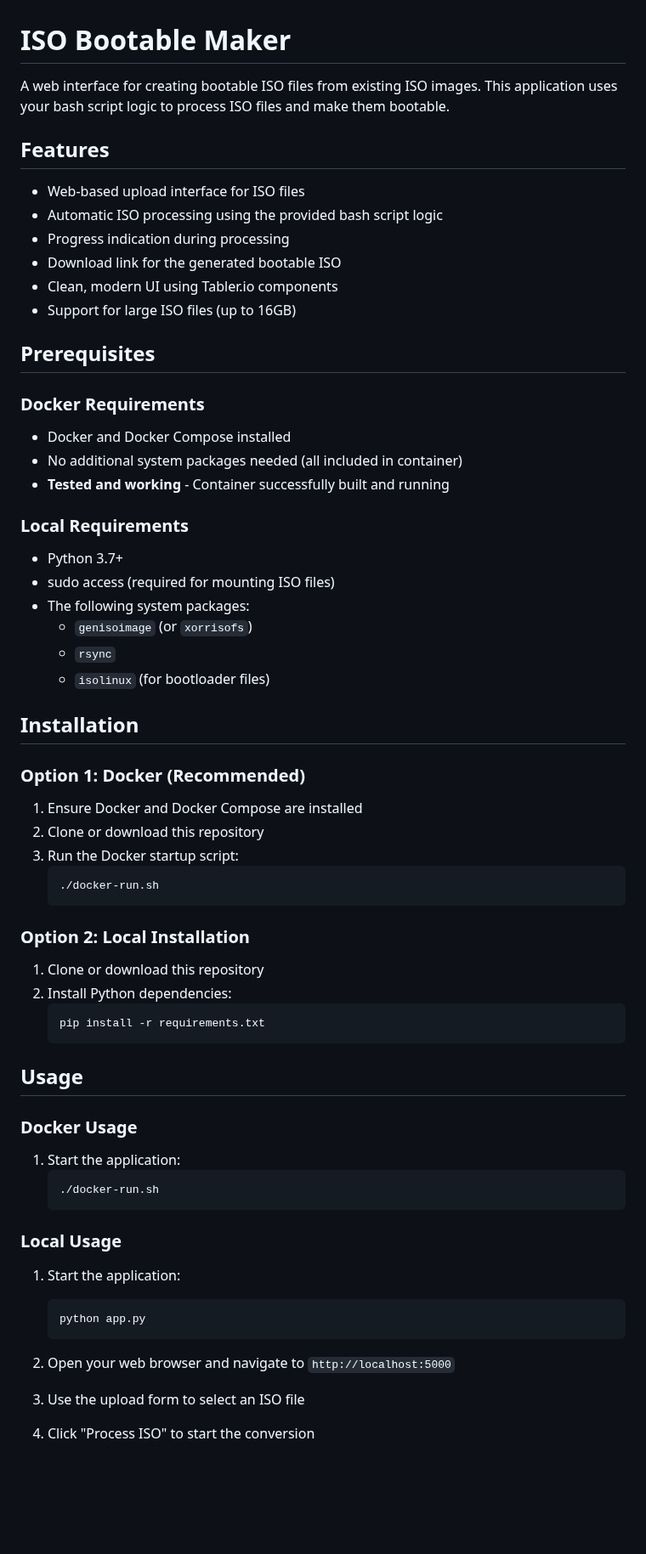
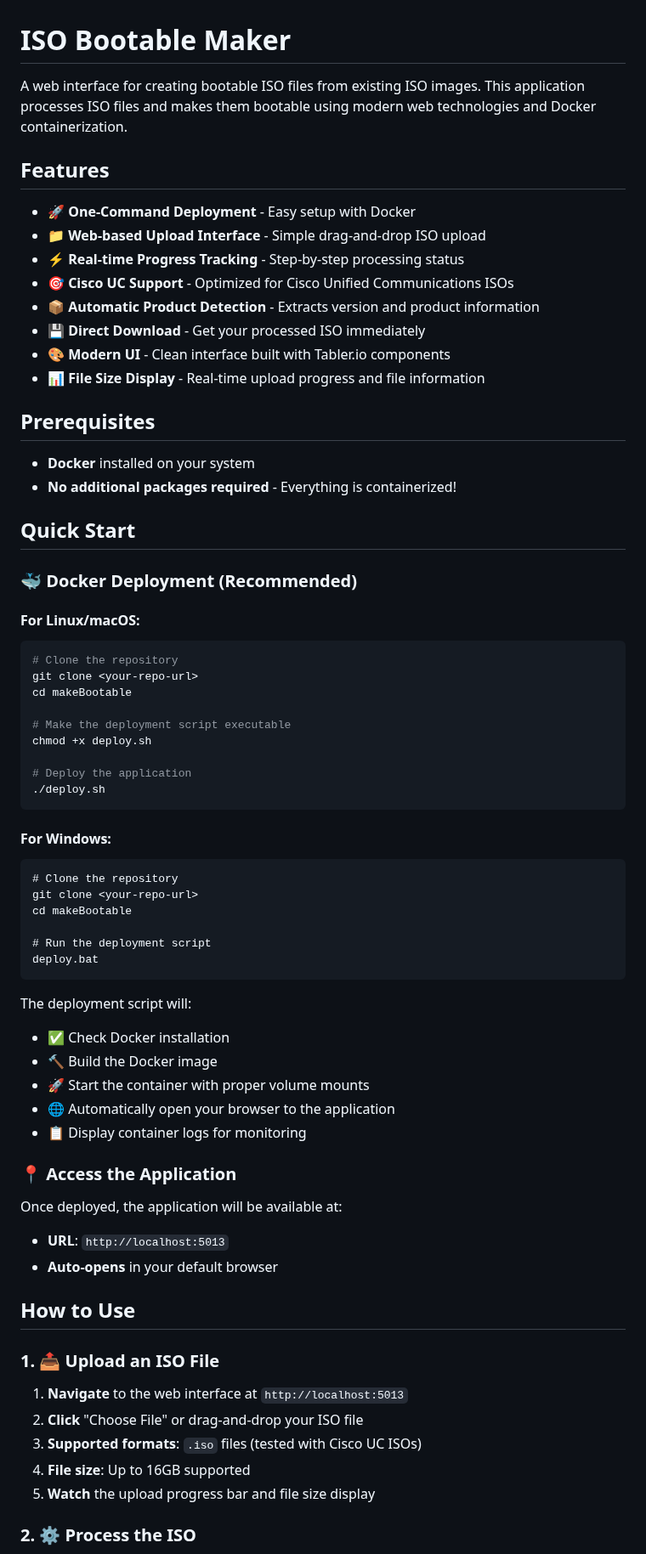
Before and after one commit to jmetdev/ciscomakebootable, a Markdown page: README.md, the part around one of its changes. Shown at 85% size. Drawn GitHub-style; blank space fills up the shorter version.

Commit message:
Update README.md
Updated README after AI allowed be to polish this script to a production level app.

````diff
--- a/README.md
+++ b/README.md
@@ -1,69 +1,72 @@
 # ISO Bootable Maker
 
-A web interface for creating bootable ISO files from existing ISO images. This application uses your bash script logic to process ISO files and make them bootable.
+A web interface for creating bootable ISO files from existing ISO images. This application processes ISO files and makes them bootable using modern web technologies and Docker containerization.
 
 ## Features
 
-- Web-based upload interface for ISO files
-- Automatic ISO processing using the provided bash script logic
-- Progress indication during processing
-- Download link for the generated bootable ISO
-- Clean, modern UI using Tabler.io components
-- Support for large ISO files (up to 16GB)
+- 🚀 **One-Command Deployment** - Easy setup with Docker
+- 📁 **Web-based Upload Interface** - Simple drag-and-drop ISO upload
+- ⚡ **Real-time Progress Tracking** - Step-by-step processing status
+- 🎯 **Cisco UC Support** - Optimized for Cisco Unified Communications ISOs
+- 📦 **Automatic Product Detection** - Extracts version and product information
+- 💾 **Direct Download** - Get your processed ISO immediately
+- 🎨 **Modern UI** - Clean interface built with Tabler.io components
+- 📊 **File Size Display** - Real-time upload progress and file information
 
 ## Prerequisites
 
-### Docker Requirements
-- Docker and Docker Compose installed
-- No additional system packages needed (all included in container)
-- **Tested and working** - Container successfully built and running
+- **Docker** installed on your system
+- **No additional packages required** - Everything is containerized!
 
-### Local Requirements
-- Python 3.7+
-- sudo access (required for mounting ISO files)
-- The following system packages:
-  - `genisoimage` (or `xorrisofs`)
-  - `rsync`
-  - `isolinux` (for bootloader files)
+## Quick Start
 
-## Installation
+### 🐳 Docker Deployment (Recommended)
 
-### Option 1: Docker (Recommended)
+#### For Linux/macOS:
+```bash
+# Clone the repository
+git clone <your-repo-url>
+cd makeBootable
 
-1. Ensure Docker and Docker Compose are installed
-2. Clone or download this repository
-3. Run the Docker startup script:
-   ```bash
-   ./docker-run.sh
-   ```
+# Make the deployment script executable
+chmod +x deploy.sh
 
-### Option 2: Local Installation
+# Deploy the application
+./deploy.sh
+```
 
-1. Clone or download this repository
-2. Install Python dependencies:
-   ```bash
-   pip install -r requirements.txt
-   ```
+#### For Windows:
+```batch
+# Clone the repository
+git clone <your-repo-url>
+cd makeBootable
 
-## Usage
+# Run the deployment script
+deploy.bat
+```
 
-### Docker Usage
+The deployment script will:
+- ✅ Check Docker installation
+- 🔨 Build the Docker image
+- 🚀 Start the container with proper volume mounts
+- 🌐 Automatically open your browser to the application
+- 📋 Display container logs for monitoring
 
-1. Start the application:
-   ```bash
-   ./docker-run.sh
-   ```
+### 📍 Access the Application
 
-### Local Usage
+Once deployed, the application will be available at:
+- **URL**: `http://localhost:5013`
+- **Auto-opens** in your default browser
 
-1. Start the application:
-   ```bash
-   python app.py
-   ```
+## How to Use
 
-2. Open your web browser and navigate to `http://localhost:5000`
+### 1. 📤 Upload an ISO File
 
-3. Use the upload form to select an ISO file
+1. **Navigate** to the web interface at `http://localhost:5013`
+2. **Click** "Choose File" or drag-and-drop your ISO file
+3. **Supported formats**: `.iso` files (tested with Cisco UC ISOs)
+4. **File size**: Up to 16GB supported
+5. **Watch** the upload progress bar and file size display
 
-4. Click "Process ISO" to start the conversion
+### 2. ⚙️ Process the ISO
 
````
Also changed, not shown: other parts of README.md (+190 -97 lines).
